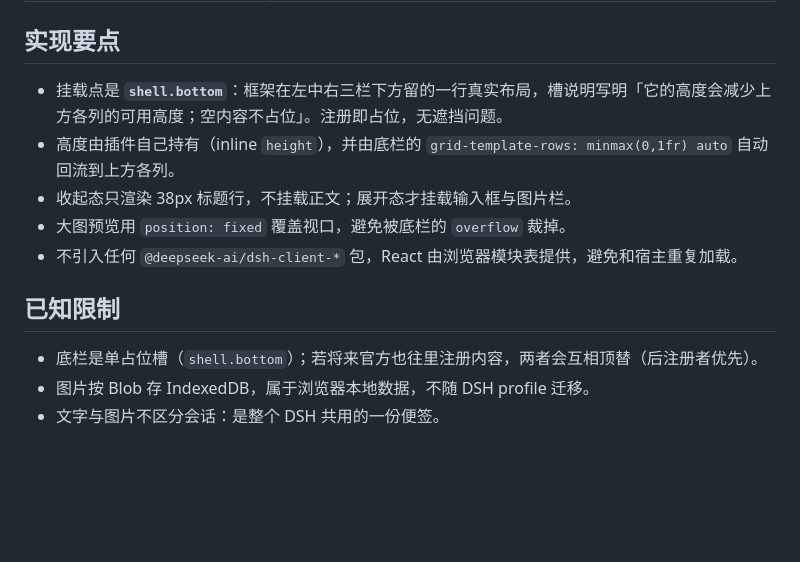
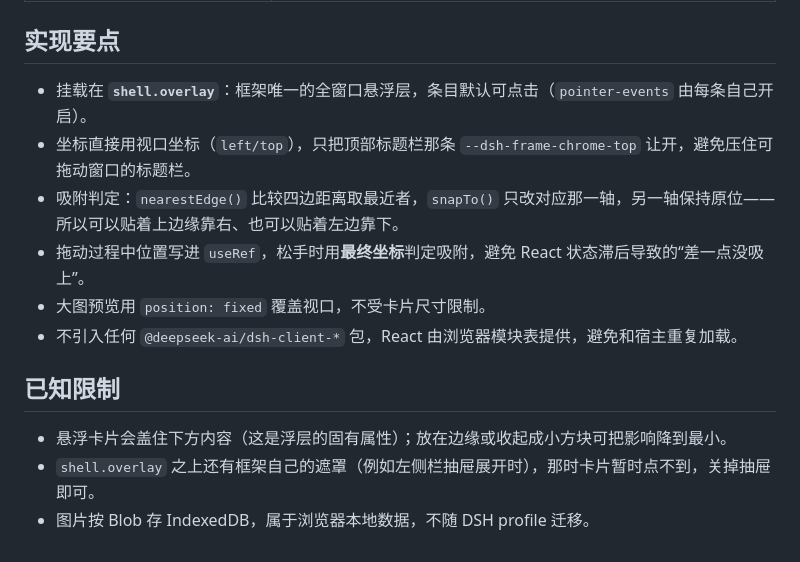
Before and after one commit to 879745uhjun/dsh-notepad, a Markdown page: README.md, the part around one of its changes. GitHub-like rendering; blank space fills up the shorter version.

```diff
--- a/README.md
+++ b/README.md
@@ -39,14 +41,15 @@ plugin_manager install_bundle  target: <本仓库路径>  enabled: true
 
 ## 实现要点
 
-- 挂载点是 **`shell.bottom`**：框架在左中右三栏下方留的一行真实布局，槽说明写明「它的高度会减少上方各列的可用高度；空内容不占位」。注册即占位，无遮挡问题。
-- 高度由插件自己持有（inline `height`），并由底栏的 `grid-template-rows: minmax(0,1fr) auto` 自动回流到上方各列。
-- 收起态只渲染 38px 标题行，不挂载正文；展开态才挂载输入框与图片栏。
-- 大图预览用 `position: fixed` 覆盖视口，避免被底栏的 `overflow` 裁掉。
+- 挂载在 **`shell.overlay`**：框架唯一的全窗口悬浮层，条目默认可点击（`pointer-events` 由每条自己开启）。
+- 坐标直接用视口坐标（`left/top`），只把顶部标题栏那条 `--dsh-frame-chrome-top` 让开，避免压住可拖动窗口的标题栏。
+- 吸附判定：`nearestEdge()` 比较四边距离取最近者，`snapTo()` 只改对应那一轴，另一轴保持原位——所以可以贴着上边缘靠右、也可以贴着左边靠下。
+- 拖动过程中位置写进 `useRef`，松手时用**最终坐标**判定吸附，避免 React 状态滞后导致的“差一点没吸上”。
+- 大图预览用 `position: fixed` 覆盖视口，不受卡片尺寸限制。
 - 不引入任何 `@deepseek-ai/dsh-client-*` 包，React 由浏览器模块表提供，避免和宿主重复加载。
 
 ## 已知限制
 
-- 底栏是单占位槽（`shell.bottom`）；若将来官方也往里注册内容，两者会互相顶替（后注册者优先）。
+- 悬浮卡片会盖住下方内容（这是浮层的固有属性）；放在边缘或收起成小方块可把影响降到最小。
+- `shell.overlay` 之上还有框架自己的遮罩（例如左侧栏抽屉展开时），那时卡片暂时点不到，关掉抽屉即可。
 - 图片按 Blob 存 IndexedDB，属于浏览器本地数据，不随 DSH profile 迁移。
-- 文字与图片不区分会话：是整个 DSH 共用的一份便签。
```
Also changed, not shown: other parts of README.md (+10 -8 lines), design-schematic.png, 4 other files.
